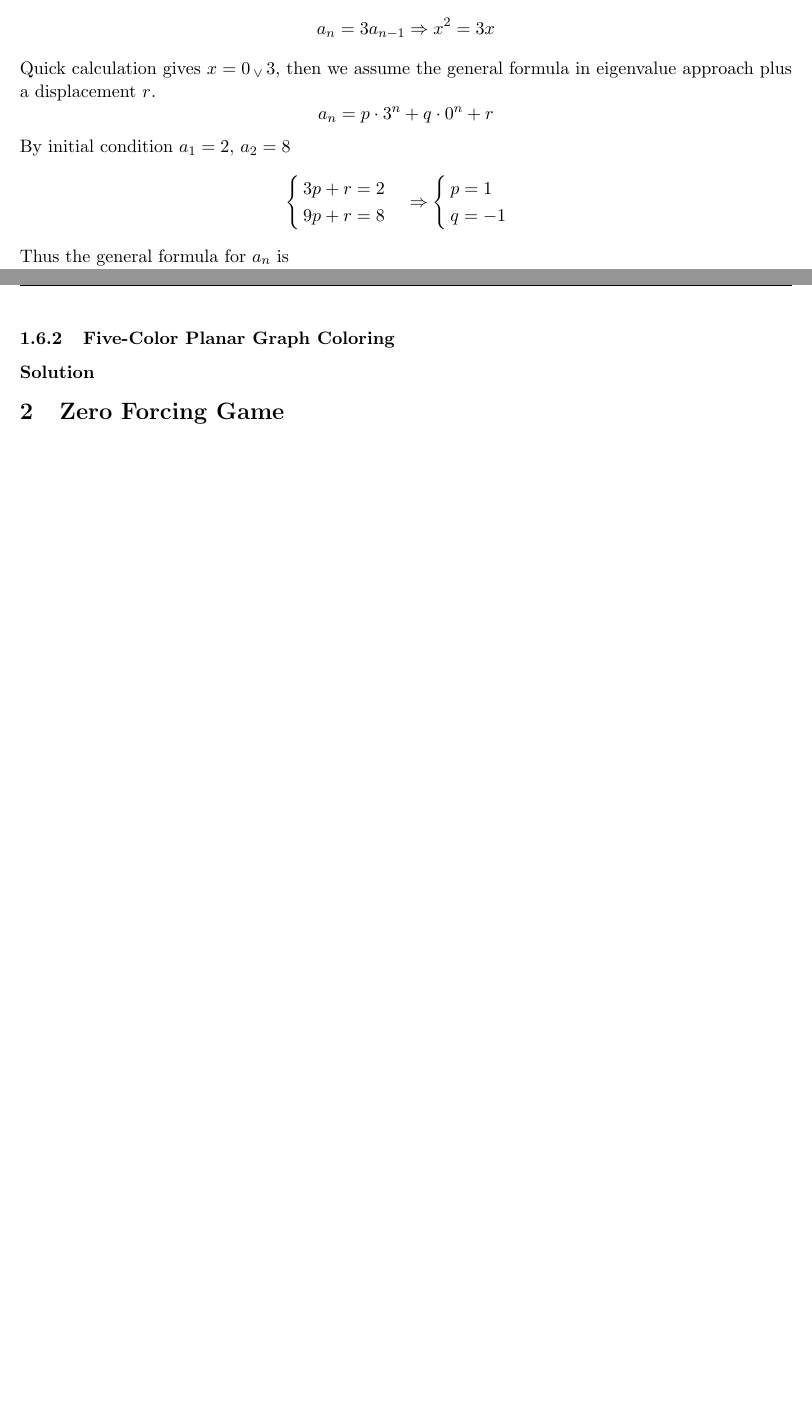
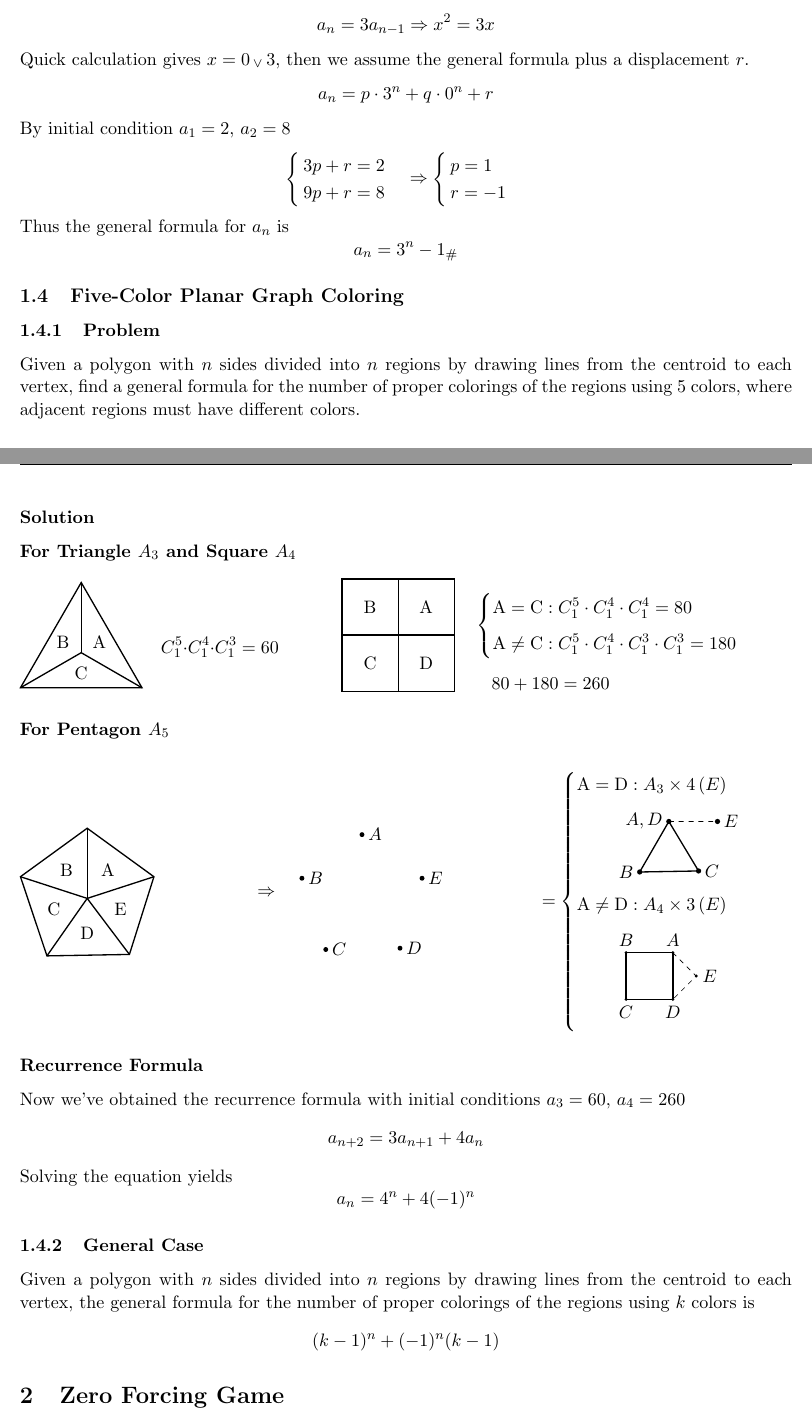
Before and after one commit to penr4iki/Math, a LaTeX document (Miscellany/miscellany.tex): two parts of pages 3 and 4 of 5 before the commit and two parts of pages 3 and 4 of 6 after it, joined at a grey line, cut so that both start at the same text, the shorter picture padded with empty space. Compiled offline with pdfLaTeX.

Commit message:
Updated miscellany

```diff
--- a/Miscellany/miscellany.tex
+++ b/Miscellany/miscellany.tex
@@ -114,7 +115,7 @@ We start by  homogeneous linear equation
 \[
     a_n=3a_{n-1}\Rightarrow x^2=3x
 \]
-Quick calculation gives $\displaystyle x=0 \,_\lor \,3$, then we assume the general formula in eigenvalue approach plus a displacement $r$.
+Quick calculation gives $\displaystyle x=0 \,_\lor \,3$, then we assume the general formula plus a displacement $r$.
 \[
     a_n=p\cdot 3^n + q\cdot 0^n + r
 \]
@@ -131,17 +132,167 @@ By initial condition $a_1 = 2,\, a_2 = 8$
         \displaystyle
         \,p=1\\
         \displaystyle
-        \,q=-1\\
+        \,r=-1\\
     \end{cases}
 \]
 Thus the general formula for $a_n$ is
 \[
     a_n = 3^n - 1 _\#
 \]
-\subsubsection{Five-Color Planar Graph Coloring}
+\subsection{Five-Color Planar Graph Coloring}
+\subsubsection{Problem}
+Given a polygon with $n$ sides divided into $n$ regions by drawing lines from the centroid to each vertex, find a general formula for the number of proper colorings of the regions using 5 colors, where adjacent regions must have different colors.
 \subsubsection*{Solution}
+\subsubsection*{For Triangle $A_3$ and Square $A_4$}
+\begin{minipage}{.35\textwidth}
+    \begin{minipage}{.5\textwidth}
+        \begin{tikzpicture}[scale=1.5]
+        \coordinate (A) at (90:1);
+        \coordinate (B) at (210:1);
+        \coordinate (C) at (330:1);
+        \coordinate (G) at (0,0);
 
+        \draw[thick] (A) -- (B) -- (C) -- cycle;
+        \draw[thick] (G) -- (A);
+        \draw[thick] (G) -- (B);
+        \draw[thick] (G) -- (C);
 
+        \node[] at (30:.3) {A};
+        \node[]  at (150:.3) {B};
+        \node[] at (270:.3) {C};
+        \end{tikzpicture}
+    \end{minipage}
+    \begin{minipage}{.4\textwidth}
+    \[
+        C_1^5\cdot C_1^4 \cdot C_1^3 = 60
+    \]
+    \end{minipage}
+\end{minipage}
+\hfill
+\begin{minipage}{.6\textwidth}
+    \begin{minipage}{.3\textwidth}
+        \centering
+        \begin{tikzpicture}[scale=1.2]
+        \coordinate (A) at (1, 1);
+        \coordinate (B) at (-1, 1);
+        \coordinate (C) at (-1, -1);
+        \coordinate (D) at (1, -1);
+
+        \draw[thick] (A) -- (B) -- (C) -- (D) -- cycle;
+        \draw[thick] (1, 0) -- (-1, 0);
+        \draw[thick] (0, 1) -- (0, -1);
+
+        \node[] at (.5, .5) {A};
+        \node[]  at (-.5, .5) {B};
+        \node[] at (-.5, -.5) {C};
+        \node[] at (.5, -.5) {D};
+        \end{tikzpicture}
+    \end{minipage}
+    \begin{minipage}{.3\textwidth}
+    \begin{align*}
+        &\begin{cases}
+            \text{A}=\text{C}: C_1^5\cdot C_1^4 \cdot C_1^4 = 80\\[.5em]
+            \text{A}\neq\text{C}: C_1^5\cdot C_1^4 \cdot C_1^3 \cdot C_1^3 = 180
+        \end{cases}\\[.5em]
+        &\quad 80 + 180 = 260
+    \end{align*}
+    \end{minipage}
+\end{minipage}
+\subsubsection*{For Pentagon $A_5$}
+\begin{minipage}{.3\textwidth}
+    \begin{tikzpicture}[scale=1.5]
+        \coordinate (A) at (18:1);
+        \coordinate (B) at (90:1);
+        \coordinate (C) at (162:1);
+        \coordinate (D) at (235:1);
+        \coordinate (E) at (307:1);
+        \coordinate (O) at (0:0);
+
+        \draw[thick] (A) -- (B) -- (C) -- (D)-- (E)-- cycle;
+        \draw[thick] (O) -- (A);
+        \draw[thick] (O) -- (B);
+        \draw[thick] (O) -- (C);
+        \draw[thick] (O) -- (D);
+        \draw[thick] (O) -- (E);
+
+        \node[] at (54:.5) {A};
+        \node[] at (126:.5) {B};
+        \node[] at (198:.5) {C};
+        \node[] at (270:.5) {D};
+        \node[] at (342:.5) {E};
+
+    \end{tikzpicture}
+\end{minipage}
+$\Rightarrow\quad$
+\begin{minipage}{.3\textwidth}
+    \begin{tikzpicture}[scale=1.5]
+        \coordinate (A) at (18:.9);
+        \coordinate (B) at (90:.9);
+        \coordinate (C) at (162:.9);
+        \coordinate (D) at (235:.9);
+        \coordinate (E) at (307:.9);
+        \coordinate (O) at (0:0);
+
+        \fill[black] (A) circle(1pt) node[right] {$E$};
+        \fill[black] (B) circle (1pt) node[right] {$A$};
+        \fill[black] (C) circle (1pt) node[right] {$B$};
+        \fill[black] (D) circle (1pt) node[right] {$C$};
+        \fill[black] (E) circle (1pt) node[right] {$D$};
+
+    \end{tikzpicture}
+\end{minipage}
+\begin{minipage}{.3\textwidth}
+\[
+    =\begin{cases}
+        \text{A} = \text{D}: A_3 \times 4\,(E)\\[.5em]\qquad
+        \begin{tikzpicture}[scale=.8]
+            \coordinate (A) at (90:.9);
+            \coordinate (B) at (210:.9);
+            \coordinate (C) at (332:.9);
+            \coordinate (E) at ($(A)+(1.3,0)$);
+
+            \fill[black] (A) circle(2pt) node[left] {$A, D$};
+            \fill[black] (B) circle (2pt) node[left] {$B$};
+            \fill[black] (C) circle (2pt) node[right] {$C$};
+            \fill[black] (E) circle (2pt) node[right] {$E$};
+
+            \draw[thick] (A) -- (B) -- (C) -- cycle;
+            \draw[dashed] (A) -- (E);
+        \end{tikzpicture}\\
+        \text{A} \neq \text{D}:A_4 \times 3\,(E)\\[.5em]\qquad
+        \begin{tikzpicture}[scale=.5]
+            \coordinate (A) at (1, 1);
+            \coordinate (B) at (-1 , 1);
+            \coordinate (C) at (-1, -1);
+            \coordinate (D) at (1, -1);
+            \coordinate (E) at (2, 0);
+
+            \fill[black] (A) circle(2pt) node[above] {$A$};
+            \fill[black] (B) circle (2pt) node[above] {$B$};
+            \fill[black] (C) circle (2pt) node[below] {$C$};
+            \fill[black] (D) circle (2pt) node[below] {$D$};
+            \fill[black] (E) circle (2pt) node[right] {$E$};
+
+            \draw[thick] (A) -- (B) -- (C) -- (D) -- cycle;
+            \draw[dashed] (A) -- (E) -- (D);
+        \end{tikzpicture}\\
+    \end{cases}
+\]
+\end{minipage}
+\subsubsection*{Recurrence Formula}
+Now we've obtained the recurrence formula with initial conditions $a_3 = 60,\, a_4 = 260$
+\[
+    a_{n+2} = 3a_{n+1} + 4a_n
+\]
+Solving the equation yields
+\[
+    a_n = 4^n + 4(-1)^n
+\]
+\subsubsection{General Case}
+Given a polygon with $n$ sides divided into $n$ regions by drawing lines from the centroid to each vertex, the general formula for the number of proper colorings of the regions using $k$ colors is
+\[
+    (k-1)^n+(-1)^n(k-1)
+\]
 
 \section{Zero Forcing Game}
 \subsection{The game itself}
```
Also changed, not shown: Distrete Math/discrete_math.pdf, Miscellany/miscellany.pdf, Miscellany/miscellany.tex (59 more changed lines).
